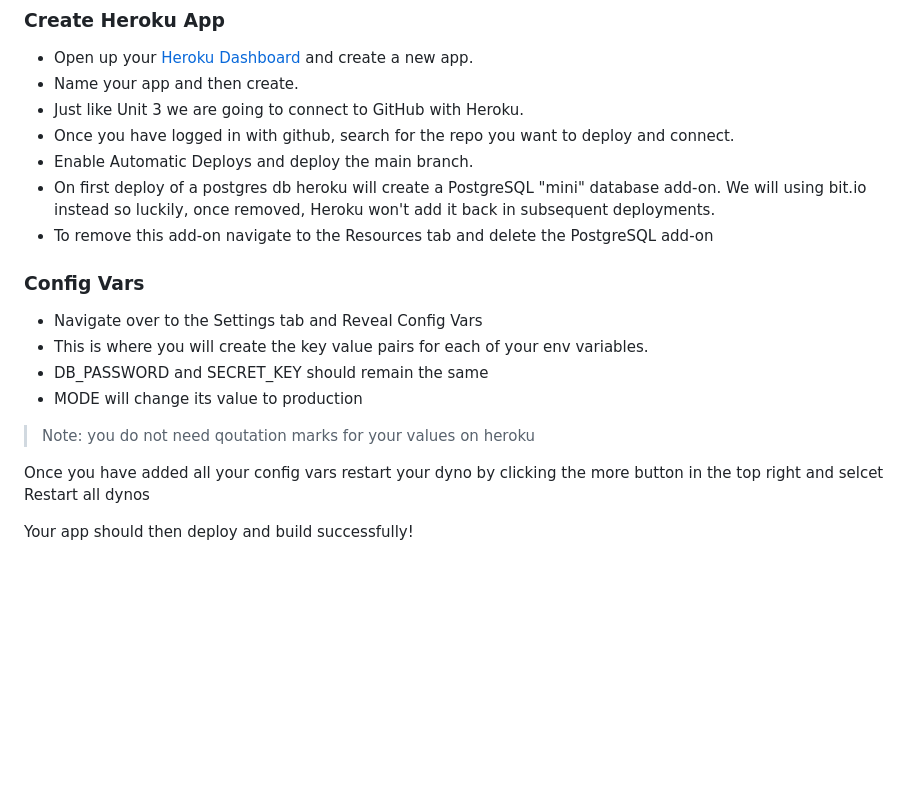
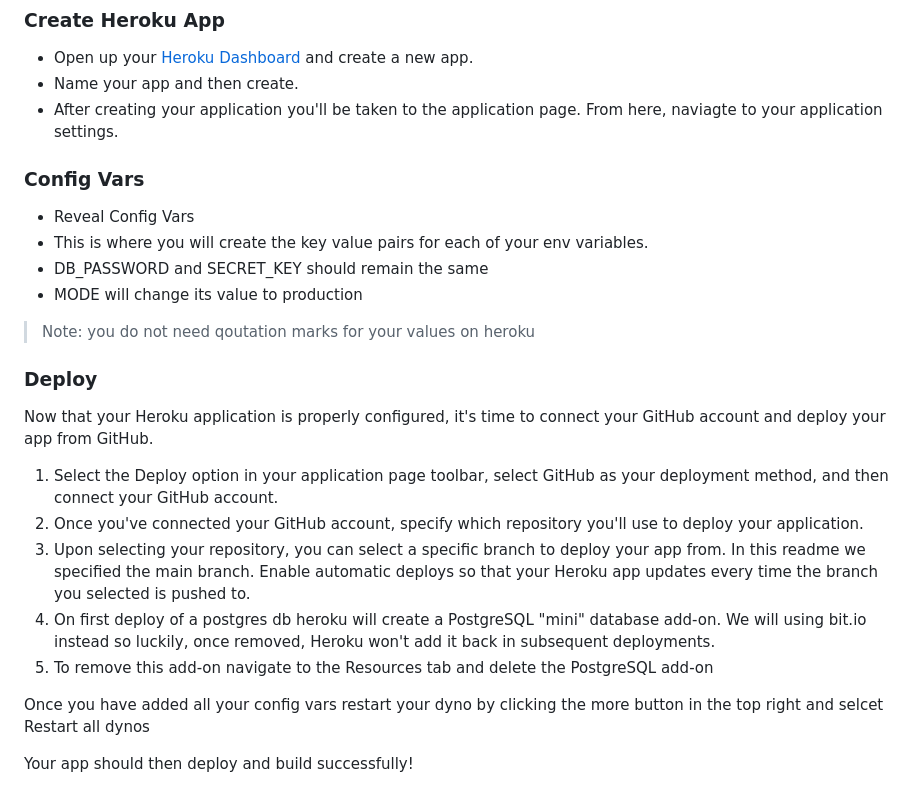
Before and after one commit to GonczarM/CatCollector, a Markdown page: README.md, the part around the change. GitHub-like rendering; blank space fills up the shorter version.

```diff
--- a/README.md
+++ b/README.md
@@ -203,19 +203,26 @@ $ git push origin main
 
 - Open up your [Heroku Dashboard](https://dashboard.heroku.com) and create a new app.
 - Name your app and then create.
-- Just like Unit 3 we are going to connect to GitHub with Heroku.
-- Once you have logged in with github, search for the repo you want to deploy and connect.
-- Enable Automatic Deploys and deploy the main branch.
-- On first deploy of a postgres db heroku will create a PostgreSQL "mini" database add-on. We will using bit.io instead so luckily, once removed, Heroku won't add it back in subsequent deployments.
-- To remove this add-on navigate to the Resources tab and delete the PostgreSQL add-on
+- After creating your application you'll be taken to the application page. From here, naviagte to your application settings.
 
 ### Config Vars
 
-- Navigate over to the Settings tab and Reveal Config Vars
+- Reveal Config Vars
 - This is where you will create the key value pairs for each of your env variables.
 - DB_PASSWORD and SECRET_KEY should remain the same
 - MODE will change its value to production
 > Note: you do not need qoutation marks for your values on heroku
+
+### Deploy
+
+Now that your Heroku application is properly configured, it's time to connect your GitHub account and deploy your app from GitHub.
+
+1. Select the Deploy option in your application page toolbar, select GitHub as your deployment method, and then connect your GitHub account.
+2. Once you've connected your GitHub account, specify which repository you'll use to deploy your application.
+3. Upon selecting your repository, you can select a specific branch to deploy your app from. In this readme we specified the main branch. Enable automatic deploys so that your Heroku app updates every time the branch you selected is pushed to.
+4. On first deploy of a postgres db heroku will create a PostgreSQL "mini" database add-on. We will using bit.io instead so luckily, once removed, Heroku won't add it back in subsequent deployments.
+5. To remove this add-on navigate to the Resources tab and delete the PostgreSQL add-on
+
 
 Once you have added all your config vars restart your dyno by clicking the more button in the top right and selcet Restart all dynos
 
```
